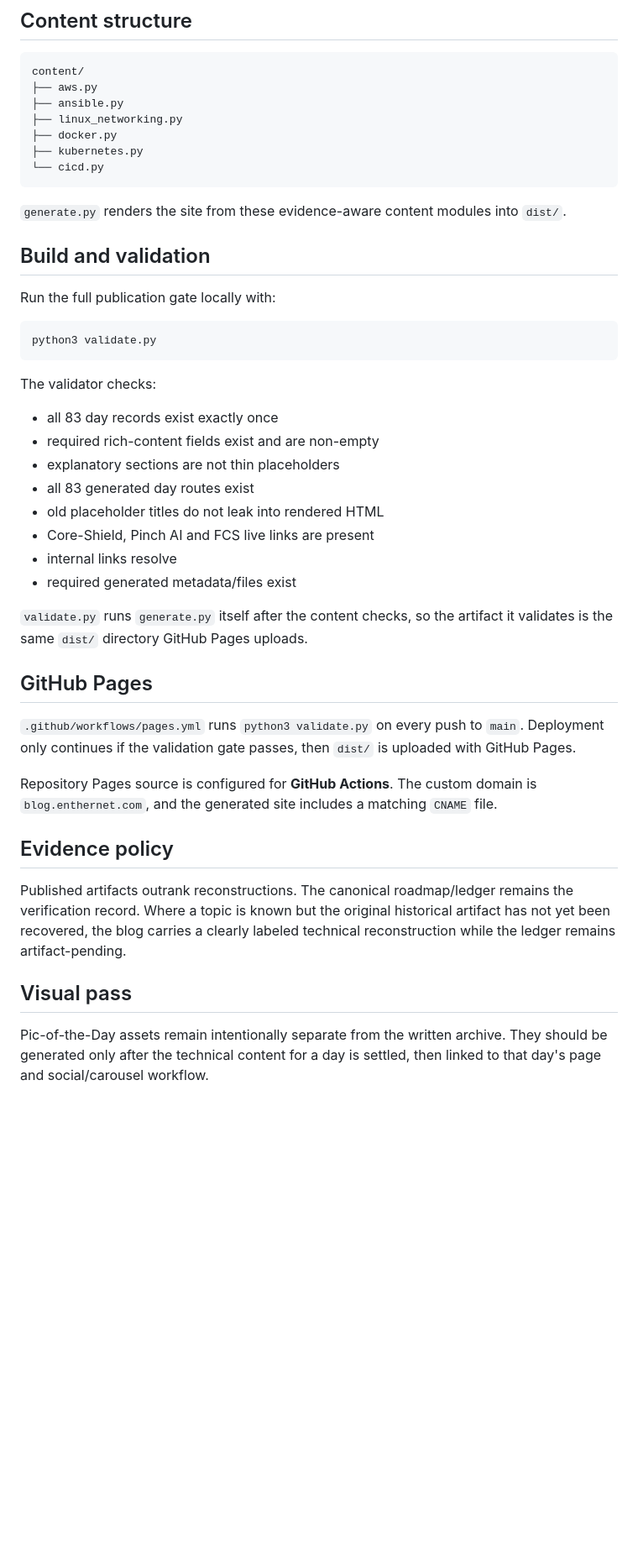
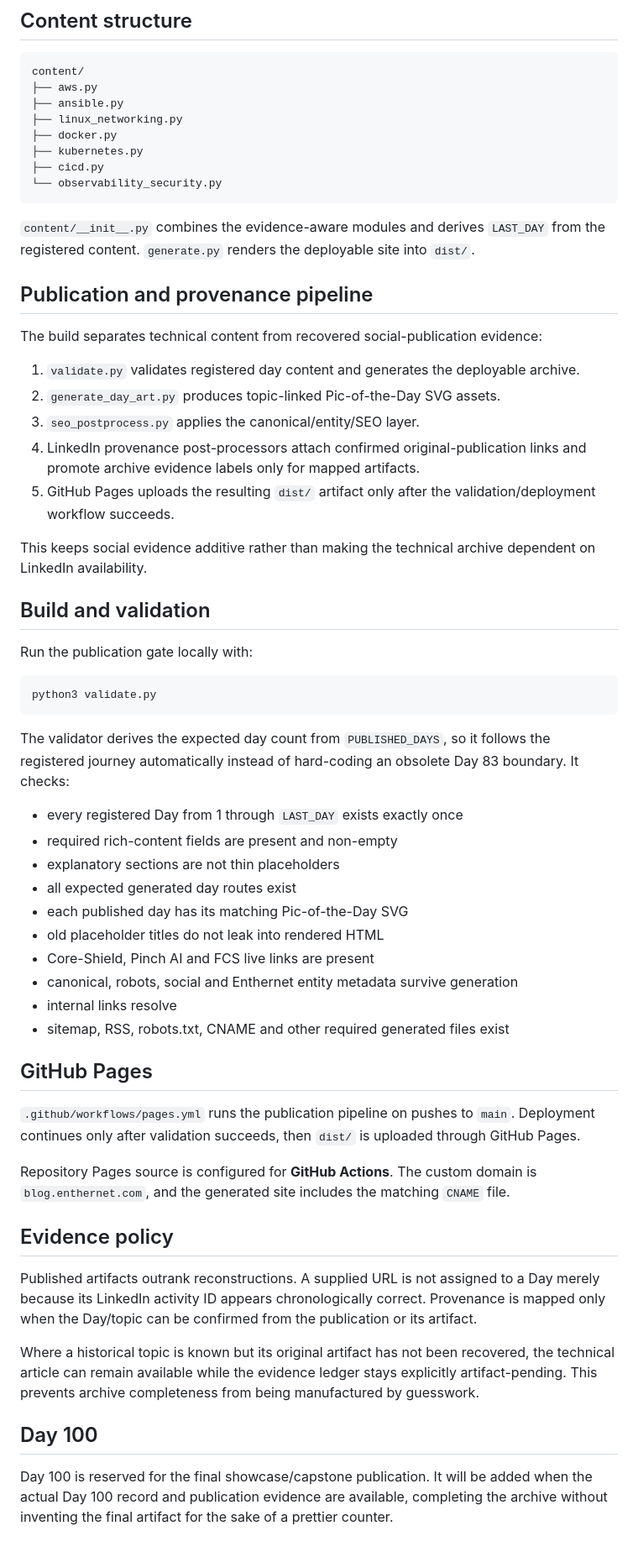
Before and after one commit to Enthernetcode/blog.enthernet, a Markdown page: README.md, the part around one of its changes. Shown at 84% size. Rendered like a GitHub page; blank space fills up the shorter version.

````diff
--- a/README.md
+++ b/README.md
@@ -65,42 +62,57 @@ content/
 ├── linux_networking.py
 ├── docker.py
 ├── kubernetes.py
-└── cicd.py
+├── cicd.py
+└── observability_security.py
 ```
 
-`generate.py` renders the site from these evidence-aware content modules into `dist/`.
+`content/__init__.py` combines the evidence-aware modules and derives `LAST_DAY` from the registered content. `generate.py` renders the deployable site into `dist/`.
+
+## Publication and provenance pipeline
+
+The build separates technical content from recovered social-publication evidence:
+
+1. `validate.py` validates registered day content and generates the deployable archive.
+2. `generate_day_art.py` produces topic-linked Pic-of-the-Day SVG assets.
+3. `seo_postprocess.py` applies the canonical/entity/SEO layer.
+4. LinkedIn provenance post-processors attach confirmed original-publication links and promote archive evidence labels only for mapped artifacts.
+5. GitHub Pages uploads the resulting `dist/` artifact only after the validation/deployment workflow succeeds.
+
+This keeps social evidence additive rather than making the technical archive dependent on LinkedIn availability.
 
 ## Build and validation
 
-Run the full publication gate locally with:
+Run the publication gate locally with:
 
 ```bash
 python3 validate.py
 ```
 
-The validator checks:
+The validator derives the expected day count from `PUBLISHED_DAYS`, so it follows the registered journey automatically instead of hard-coding an obsolete Day 83 boundary. It checks:
 
-- all 83 day records exist exactly once
-- required rich-content fields exist and are non-empty
+- every registered Day from 1 through `LAST_DAY` exists exactly once
+- required rich-content fields are present and non-empty
 - explanatory sections are not thin placeholders
-- all 83 generated day routes exist
+- all expected generated day routes exist
+- each published day has its matching Pic-of-the-Day SVG
 - old placeholder titles do not leak into rendered HTML
 - Core-Shield, Pinch AI and FCS live links are present
+- canonical, robots, social and Enthernet entity metadata survive generation
 - internal links resolve
-- required generated metadata/files exist
-
-`validate.py` runs `generate.py` itself after the content checks, so the artifact it validates is the same `dist/` directory GitHub Pages uploads.
+- sitemap, RSS, robots.txt, CNAME and other required generated files exist
 
 ## GitHub Pages
 
-`.github/workflows/pages.yml` runs `python3 validate.py` on every push to `main`. Deployment only continues if the validation gate passes, then `dist/` is uploaded with GitHub Pages.
+`.github/workflows/pages.yml` runs the publication pipeline on pushes to `main`. Deployment continues only after validation succeeds, then `dist/` is uploaded through GitHub Pages.
 
-Repository Pages source is configured for **GitHub Actions**. The custom domain is `blog.enthernet.com`, and the generated site includes a matching `CNAME` file.
+Repository Pages source is configured for **GitHub Actions**. The custom domain is `blog.enthernet.com`, and the generated site includes the matching `CNAME` file.
 
 ## Evidence policy
 
-Published artifacts outrank reconstructions. The canonical roadmap/ledger remains the verification record. Where a topic is known but the original historical artifact has not yet been recovered, the blog carries a clearly labeled technical reconstruction while the ledger remains artifact-pending.
+Published artifacts outrank reconstructions. A supplied URL is not assigned to a Day merely because its LinkedIn activity ID appears chronologically correct. Provenance is mapped only when the Day/topic can be confirmed from the publication or its artifact.
 
-## Visual pass
+Where a historical topic is known but its original artifact has not been recovered, the technical article can remain available while the evidence ledger stays explicitly artifact-pending. This prevents archive completeness from being manufactured by guesswork.
 
-Pic-of-the-Day assets remain intentionally separate from the written archive. They should be generated only after the technical content for a day is settled, then linked to that day's page and social/carousel workflow.
+## Day 100
+
+Day 100 is reserved for the final showcase/capstone publication. It will be added when the actual Day 100 record and publication evidence are available, completing the archive without inventing the final artifact for the sake of a prettier counter.
````
Also changed, not shown: other parts of README.md (+23 -26 lines).
